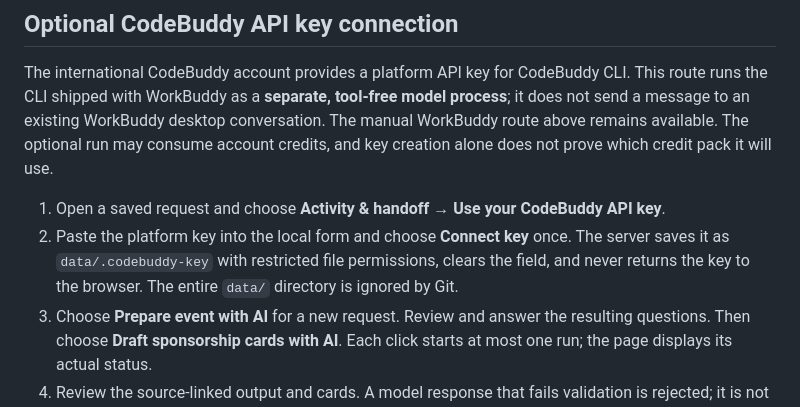
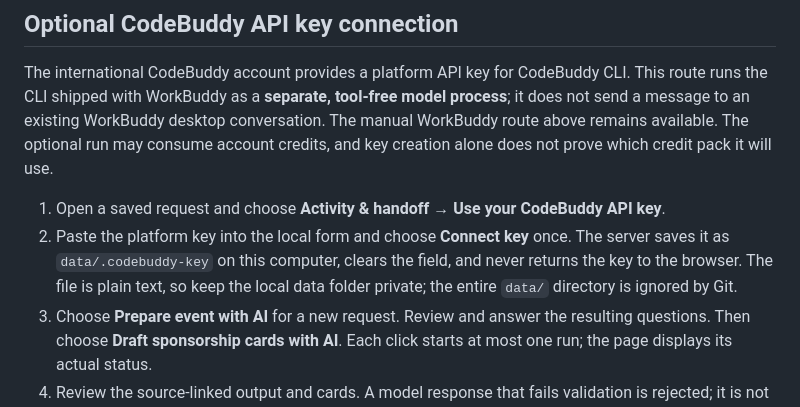
Before and after one commit to ryuhanbin/sponsorbridge-hackathon, a Markdown page: README.md, the part around the change. GitHub-like rendering.

Commit message:
Clarify local key storage privacy

```diff
--- a/README.md
+++ b/README.md
@@ -81,7 +81,7 @@ The adapter supports `read`, `ack`, `plan`, `preparation`, and `continuation`. W
 The international CodeBuddy account provides a platform API key for CodeBuddy CLI. This route runs the CLI shipped with WorkBuddy as a **separate, tool-free model process**; it does not send a message to an existing WorkBuddy desktop conversation. The manual WorkBuddy route above remains available. The optional run may consume account credits, and key creation alone does not prove which credit pack it will use.
 
 1. Open a saved request and choose **Activity & handoff → Use your CodeBuddy API key**.
-2. Paste the platform key into the local form and choose **Connect key** once. The server saves it as `data/.codebuddy-key` with restricted file permissions, clears the field, and never returns the key to the browser. The entire `data/` directory is ignored by Git.
+2. Paste the platform key into the local form and choose **Connect key** once. The server saves it as `data/.codebuddy-key` on this computer, clears the field, and never returns the key to the browser. The file is plain text, so keep the local data folder private; the entire `data/` directory is ignored by Git.
 3. Choose **Prepare event with AI** for a new request. Review and answer the resulting questions. Then choose **Draft sponsorship cards with AI**. Each click starts at most one run; the page displays its actual status.
 4. Review the source-linked output and cards. A model response that fails validation is rejected; it is not shown as a completed draft.
 
```
